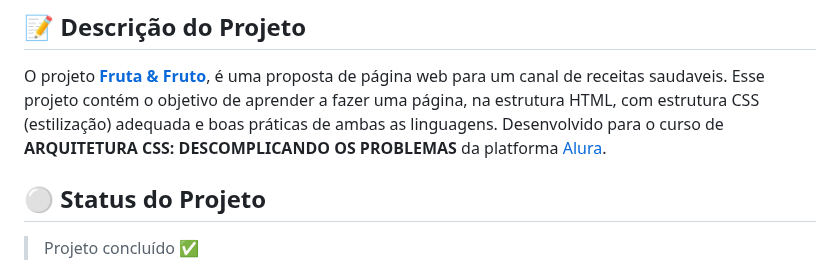
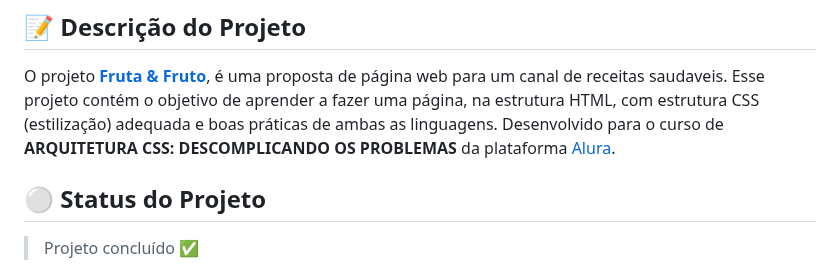
Before and after one commit to nayarawatanuki/ARCHITECTURE.CSS_PAGE, a Markdown page: README.md, the part around one of its changes. Drawn GitHub-style.

```diff
--- a/README.md
+++ b/README.md
@@ -17,7 +17,7 @@
 ## :pencil: Descrição do Projeto
 O projeto **[Fruta & Fruto](https://nayarawatanuki.github.io/architecture-css__page/)**, é uma proposta de página web para um canal de receitas saudaveis.
 Esse projeto contém o objetivo de aprender a fazer uma página, na estrutura HTML, com estrutura CSS (estilização) adequada e boas práticas de ambas as linguagens.
-</br>Desenvolvido para o curso de **ARQUITETURA CSS: DESCOMPLICANDO OS PROBLEMAS** da platforma [Alura](https://www.alura.com.br/).
+</br>Desenvolvido para o curso de **ARQUITETURA CSS: DESCOMPLICANDO OS PROBLEMAS** da plataforma [Alura](https://www.alura.com.br/).
 
 </br>
 
```
Also changed, not shown: other parts of README.md (+1 -1 lines).
